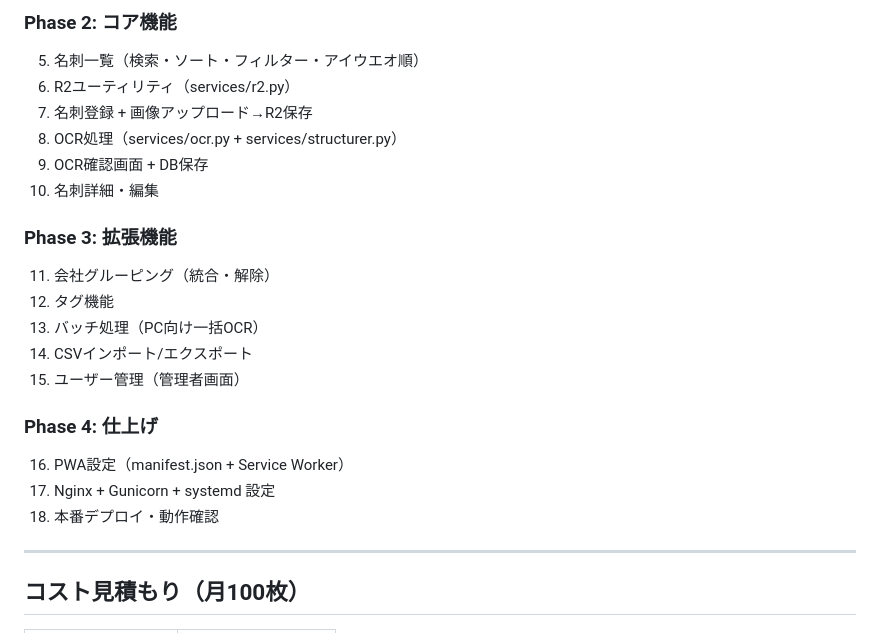
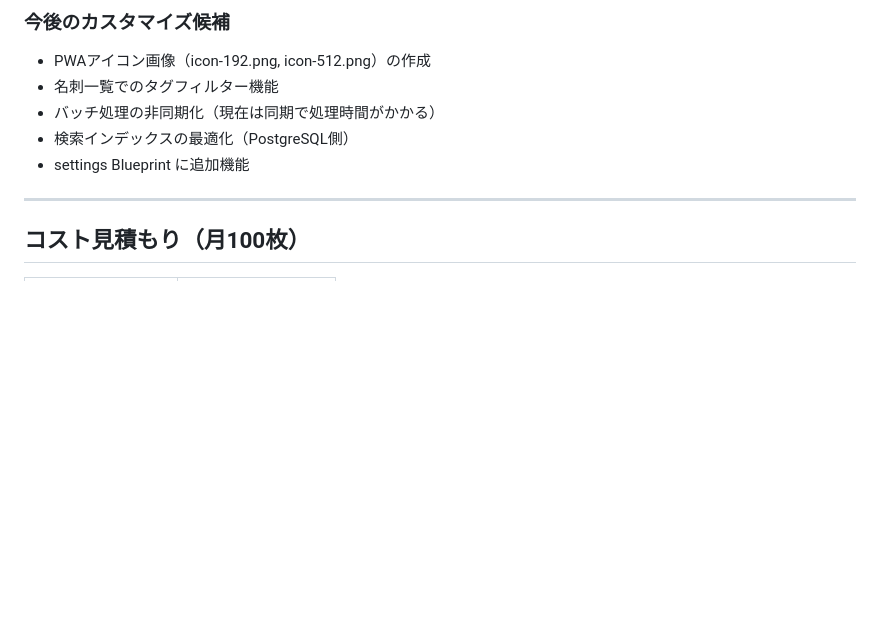
Before and after one commit to ochiken7/a013_card, a Markdown page: CLAUDE.md, the part around one of its changes. GitHub-like rendering; blank space fills up the shorter version.

```diff
--- a/CLAUDE.md
+++ b/CLAUDE.md
@@ -353,23 +328,10 @@ WantedBy=multi-user.target
 
-### Phase 2: コア機能
-5. 名刺一覧（検索・ソート・フィルター・アイウエオ順）
-6. R2ユーティリティ（services/r2.py）
-7. 名刺登録 + 画像アップロード→R2保存
-8. OCR処理（services/ocr.py + services/structurer.py）
-9. OCR確認画面 + DB保存
-10. 名刺詳細・編集
-
-### Phase 3: 拡張機能
-11. 会社グルーピング（統合・解除）
-12. タグ機能
-13. バッチ処理（PC向け一括OCR）
-14. CSVインポート/エクスポート
-15. ユーザー管理（管理者画面）
-
-### Phase 4: 仕上げ
-16. PWA設定（manifest.json + Service Worker）
-17. Nginx + Gunicorn + systemd 設定
-18. 本番デプロイ・動作確認
+### 今後のカスタマイズ候補
+- PWAアイコン画像（icon-192.png, icon-512.png）の作成
+- 名刺一覧でのタグフィルター機能
+- バッチ処理の非同期化（現在は同期で処理時間がかかる）
+- 検索インデックスの最適化（PostgreSQL側）
+- settings Blueprint に追加機能
 
 ---
 
```
Also changed, not shown: other parts of CLAUDE.md (+18 -43 lines).
